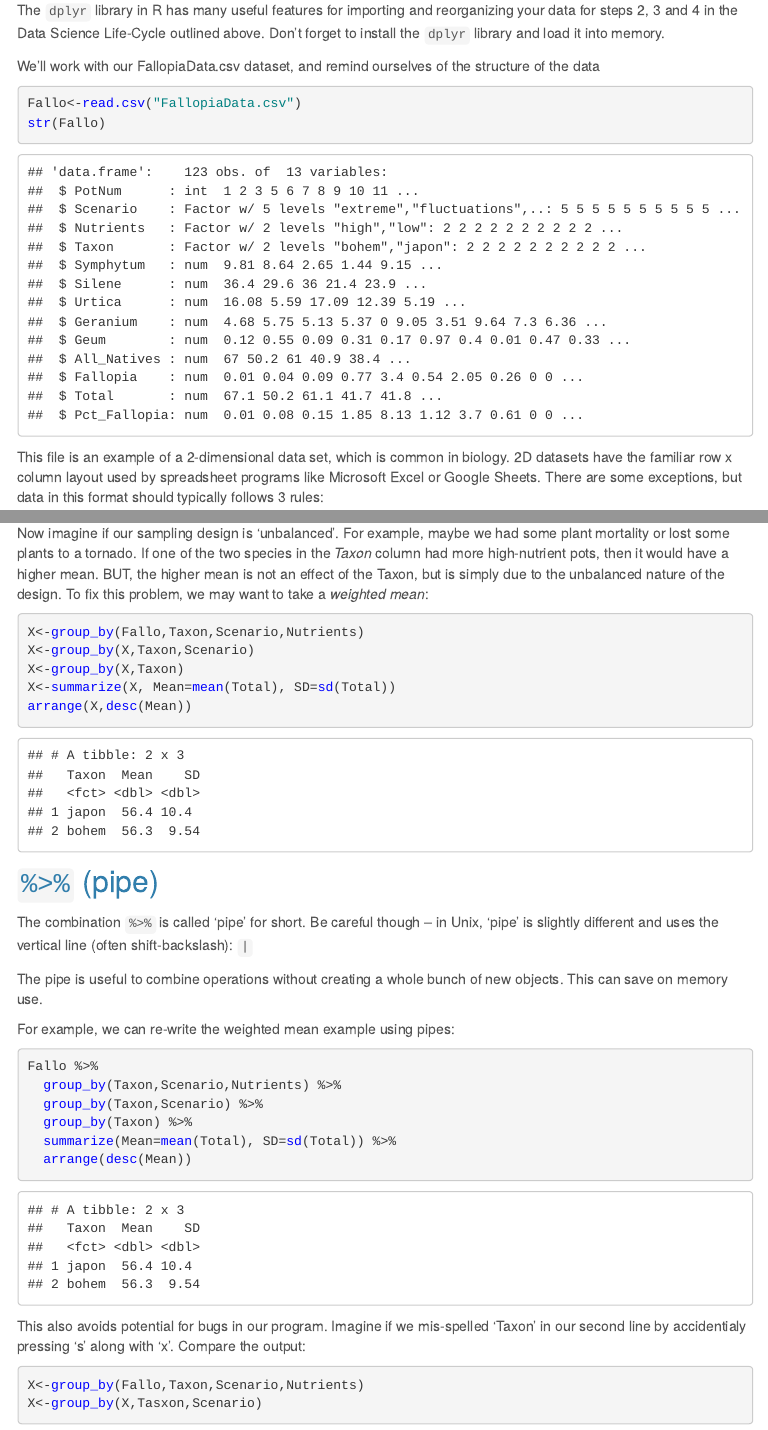
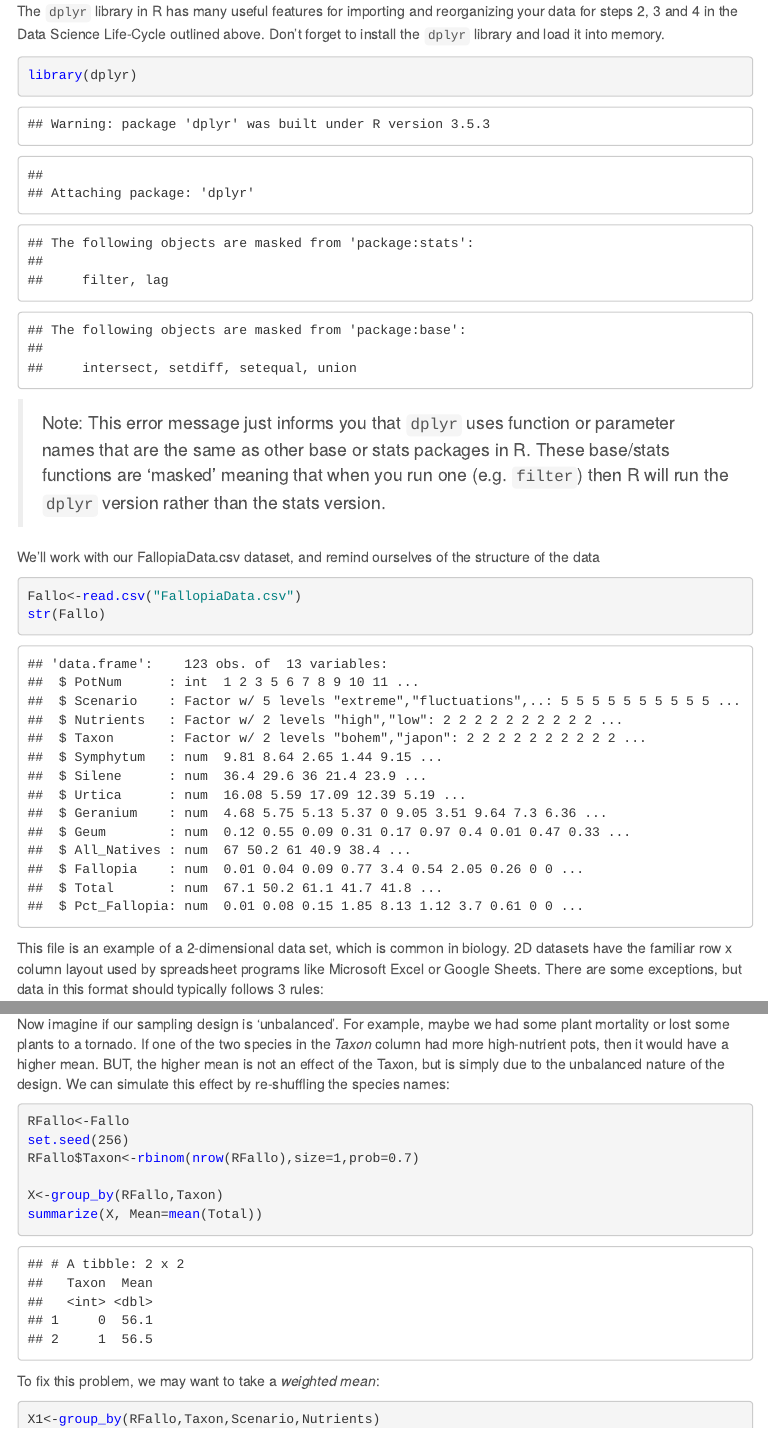
Before and after one commit to ColauttiLab/RCrashCourse_Website, an R Markdown document (5_datascience.rmd): the page in a window 1100 px wide, from 1490 px down before the commit and from 1440 px down after it, so that both start at the same text, and a second part further down, joined at a grey line. The pictures show the output file 5_datascience.html that the author committed with the source, opened offline; menus at the side of the page are left out.

Commit message:
Fixed error with %>% (pipe) code and weighted means

````diff
--- a/5_datascience.rmd
+++ b/5_datascience.rmd
@@ -57,9 +52,11 @@ Here we'll be focusing on the `dplyr` packages from Wickham et al.
 
 The `dplyr` library in R has many useful features for importing and reorganizing your data for steps 2, 3 and 4 in the Data Science Life-Cycle outlined above. Don't forget to install the `dplyr` library and load it into memory.
 
-```{r,echo=F,message=FALSE}
+```{r}
 library(dplyr)
 ```
+
+> Note: This error message just informs you that `dplyr` uses function or parameter names that are the same as other base or stats packages in R. These base/stats functions are 'masked' meaning that when you run one (e.g. `filter`) then R will run the `dplyr` version rather than the stats version.
 
 We'll work with our FallopiaData.csv dataset, and remind ourselves of the structure of the data
 
@@ -224,11 +221,20 @@ X<-group_by(Fallo,Nutrients)
 summarize(X, Mean=mean(Total), SD=sd(Total))
 ```
 
-Now imagine if our sampling design is 'unbalanced'. For example, maybe we had some plant mortality or lost some plants to a tornado. If one of the two species in the *Taxon* column had more high-nutrient pots, then it would have a higher mean. BUT, the higher mean is not an effect of the Taxon, but is simply due to the unbalanced nature of the design. To fix this problem, we may want to take a *weighted mean*:
+Now imagine if our sampling design is 'unbalanced'. For example, maybe we had some plant mortality or lost some plants to a tornado. If one of the two species in the *Taxon* column had more high-nutrient pots, then it would have a higher mean. BUT, the higher mean is not an effect of the Taxon, but is simply due to the unbalanced nature of the design. We can simulate this effect by re-shuffling the species names:
 
 ```{r}
-X<-group_by(Fallo,Taxon,Scenario,Nutrients)
-X<-group_by(X,Taxon,Scenario)
-X<-group_by(X,Taxon)
-X<-summarize(X, Mean=mean(Total), SD=sd(Total))
-arrange(X,desc(Mean))
+RFallo<-Fallo
+set.seed(256)
+RFallo$Taxon<-rbinom(nrow(RFallo),size=1,prob=0.7)
+
+X<-group_by(RFallo,Taxon)
+summarize(X, Mean=mean(Total))
+```
+
+
+
+To fix this problem, we may want to take a *weighted mean*:
+
+```{r}
+X1<-group_by(RFallo,Taxon,Scenario,Nutrients)
@@ -243,4 +255,3 @@ The pipe is useful to combine operations without creating a whole bunch of new o
 For example, we can re-write the weighted mean example using pipes:
 
 ```{r}
-Fallo %>%
@@ -249,5 +263,5 @@ Fallo %>%
   group_by(Taxon) %>%
-  summarize(Mean=mean(Total), SD=sd(Total)) %>%
+  summarize(Mean=mean(Mean)) %>%
   arrange(desc(Mean))
 ```
 
````
Also changed, not shown: 5_datascience.html, 5_datascience.rmd (24 more changed lines).
